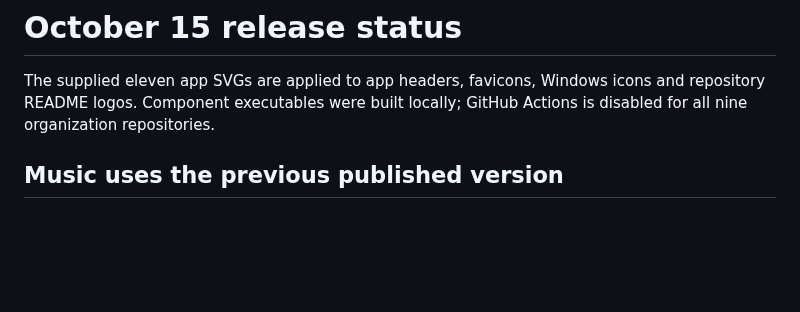
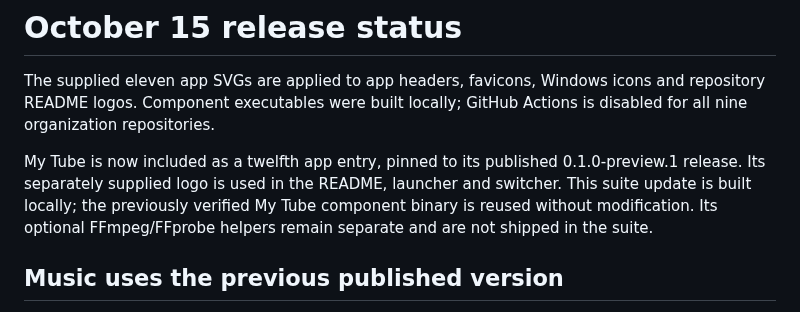
Before and after one commit to oneworkspacestudio/one-workspace, a Markdown page: docs/RELEASE-STATUS.md, the part around the change. Rendered like a GitHub page; blank space fills up the shorter version.

```diff
--- a/docs/RELEASE-STATUS.md
+++ b/docs/RELEASE-STATUS.md
@@ -3,6 +3,12 @@
 The supplied eleven app SVGs are applied to app headers, favicons, Windows icons
 and repository README logos. Component executables were built locally; GitHub
 Actions is disabled for all nine organization repositories.
+
+My Tube is now included as a twelfth app entry, pinned to its published
+0.1.0-preview.1 release. Its separately supplied logo is used in the README,
+launcher and switcher. This suite update is built locally; the previously
+verified My Tube component binary is reused without modification. Its optional
+FFmpeg/FFprobe helpers remain separate and are not shipped in the suite.
 
 ## Music uses the previous published version
 
```
Also changed, not shown: README.md (+2 -0 lines), agents/history/2026-10-15-my-tube-package-compacted.md (added, +25 -0 lines), docs/ORG-APPS.md (+36 -16 lines), docs/branding/app-suite.png, 15 other files.
